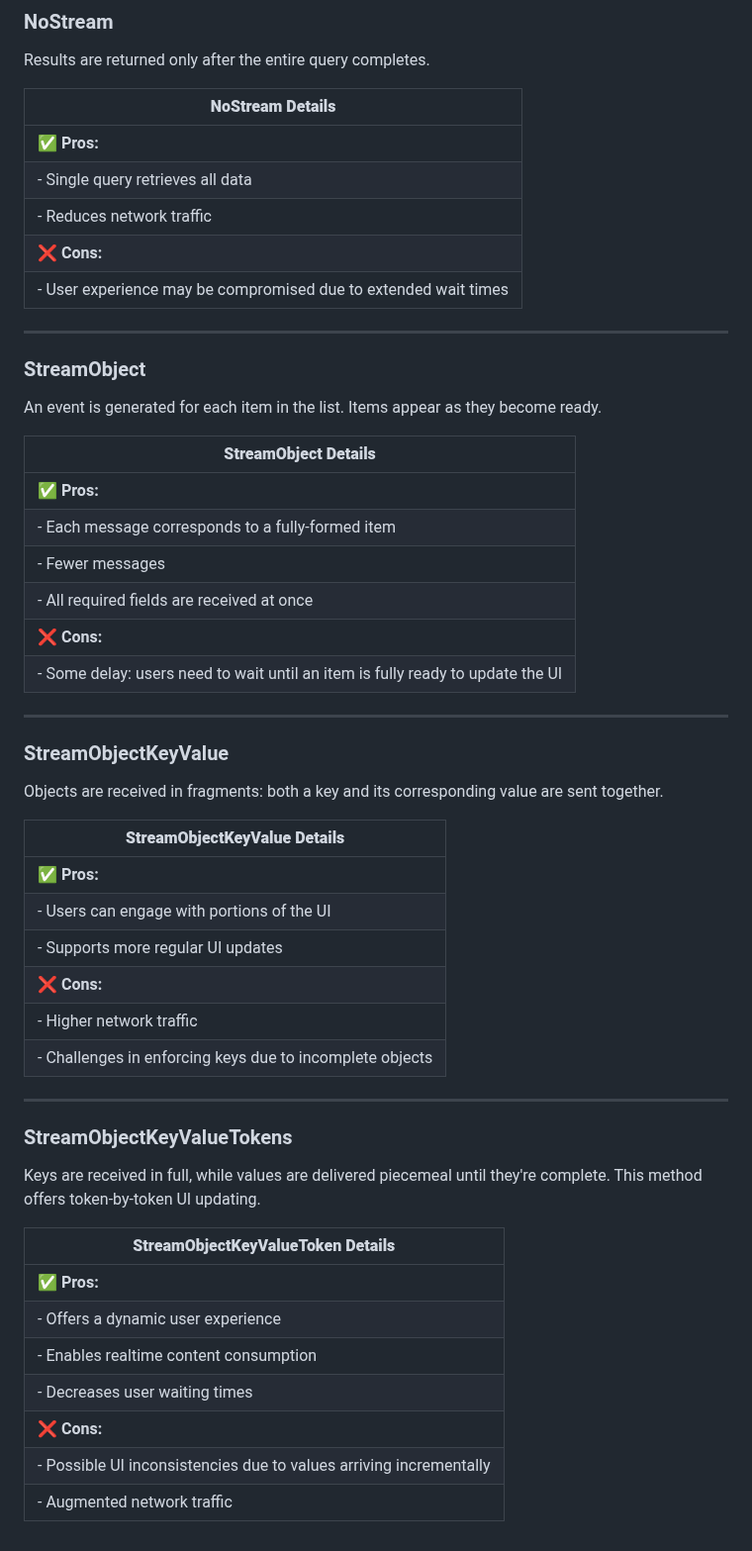
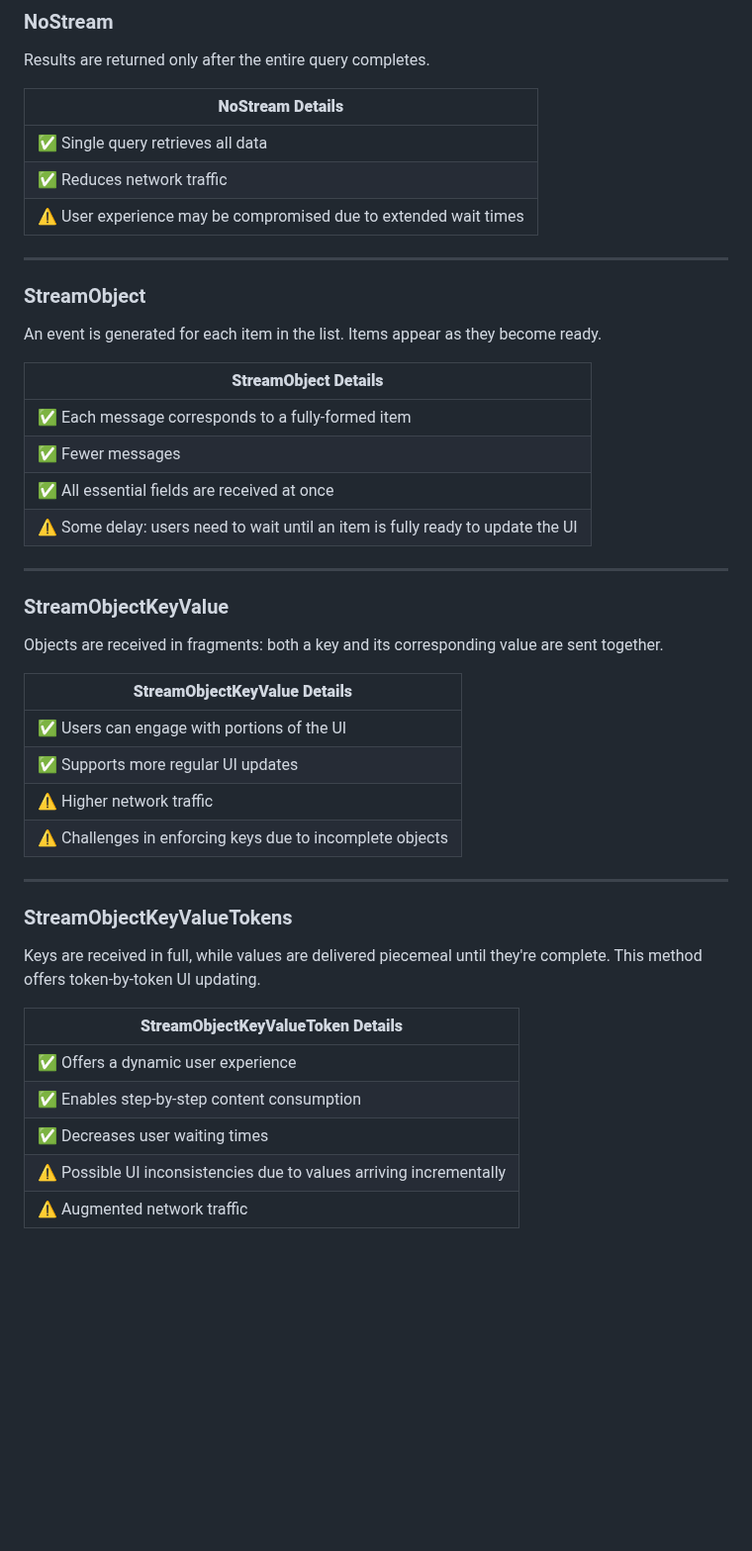
Before and after one commit to st3w4r/openai-partial-stream, a Markdown page: README.md, the part around the change. Shown at 99% size. Rendered like a GitHub page; blank space fills up the shorter version.

Commit message:
Update icons

```diff
--- a/README.md
+++ b/README.md
@@ -119,11 +119,9 @@ Results are returned only after the entire query completes.
 
 | **NoStream Details**                                         |
 |--------------------------------------------------------------|
-| ✅ **Pros:**                                                 |
-| - Single query retrieves all data                            |
-| - Reduces network traffic                                    |
-| ❌ **Cons:**                                                 |
-| - User experience may be compromised due to extended wait times |
+| ✅ Single query retrieves all data                            |
+| ✅ Reduces network traffic                                    |
+| ⚠️ User experience may be compromised due to extended wait times |
 
 ---
 
@@ -133,12 +131,10 @@ An event is generated for each item in the list. Items appear as they become rea
 
 | **StreamObject Details**                                     |
 |--------------------------------------------------------------|
-| ✅ **Pros:**                                                 |
-| - Each message corresponds to a fully-formed item            |
-| - Fewer messages                                            |
-| - All required fields are received at once                  |
-| ❌ **Cons:**                                                 |
-| - Some delay: users need to wait until an item is fully ready to update the UI |
+| ✅ Each message corresponds to a fully-formed item            |
+| ✅ Fewer messages                                            |
+| ✅ All essential fields are received at once                  |
+| ⚠️ Some delay: users need to wait until an item is fully ready to update the UI |
 
 ---
 
@@ -148,12 +144,10 @@ Objects are received in fragments: both a key and its corresponding value are se
 
 | **StreamObjectKeyValue Details**                             |
 |--------------------------------------------------------------|
-| ✅ **Pros:**                                                 |
-| - Users can engage with portions of the UI                   |
-| - Supports more regular UI updates                           |
-| ❌ **Cons:**                                                 |
-| - Higher network traffic                                     |
-| - Challenges in enforcing keys due to incomplete objects     |
+| ✅ Users can engage with portions of the UI                   |
+| ✅ Supports more regular UI updates                           |
+| ⚠️ Higher network traffic                                     |
+| ⚠️ Challenges in enforcing keys due to incomplete objects     |
 
 ---
 
@@ -163,10 +157,8 @@ Keys are received in full, while values are delivered piecemeal until they're co
 
 | **StreamObjectKeyValueToken Details**                        |
 |--------------------------------------------------------------|
-| ✅ **Pros:**                                                 |
-| - Offers a dynamic user experience                           |
-| - Enables realtime content consumption                      |
-| - Decreases user waiting times                              |
-| ❌ **Cons:**                                                 |
-| - Possible UI inconsistencies due to values arriving incrementally |
-| - Augmented network traffic                                 |
+| ✅ Offers a dynamic user experience                           |
+| ✅ Enables step-by-step content consumption                   |
+| ✅ Decreases user waiting times                              |
+| ⚠️ Possible UI inconsistencies due to values arriving incrementally |
+| ⚠️ Augmented network traffic                                 |
```
